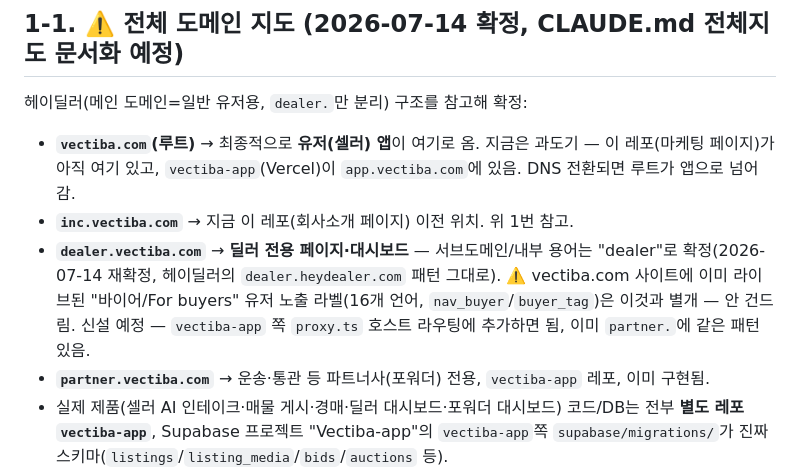
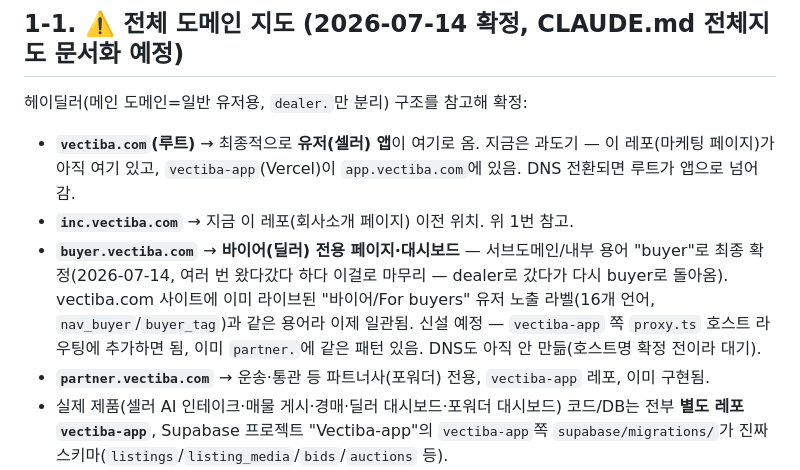
Before and after one commit to bohyun1226/VECTIBA-Site, a Markdown page: SITE_STATE.md, the part around the change. Rendered like a GitHub page.

Commit message:
SITE_STATE: final terminology — buyer.vectiba.com (matches site's existing 'buyer' label, not dealer)

```diff
--- a/SITE_STATE.md
+++ b/SITE_STATE.md
@@ -19,7 +19,7 @@
 헤이딜러(메인 도메인=일반 유저용, `dealer.`만 분리) 구조를 참고해 확정:
 - **`vectiba.com`(루트)** → 최종적으로 **유저(셀러) 앱**이 여기로 옴. 지금은 과도기 — 이 레포(마케팅 페이지)가 아직 여기 있고, `vectiba-app`(Vercel)이 `app.vectiba.com`에 있음. DNS 전환되면 루트가 앱으로 넘어감.
 - **`inc.vectiba.com`** → 지금 이 레포(회사소개 페이지) 이전 위치. 위 1번 참고.
-- **`dealer.vectiba.com`** → **딜러 전용 페이지·대시보드** — 서브도메인/내부 용어는 "dealer"로 확정(2026-07-14 재확정, 헤이딜러의 `dealer.heydealer.com` 패턴 그대로). ⚠️ vectiba.com 사이트에 이미 라이브된 "바이어/For buyers" 유저 노출 라벨(16개 언어, `nav_buyer`/`buyer_tag`)은 이것과 별개 — 안 건드림. 신설 예정 — `vectiba-app` 쪽 `proxy.ts` 호스트 라우팅에 추가하면 됨, 이미 `partner.`에 같은 패턴 있음.
+- **`buyer.vectiba.com`** → **바이어(딜러) 전용 페이지·대시보드** — 서브도메인/내부 용어 "buyer"로 최종 확정(2026-07-14, 여러 번 왔다갔다 하다 이걸로 마무리 — dealer로 갔다가 다시 buyer로 돌아옴). vectiba.com 사이트에 이미 라이브된 "바이어/For buyers" 유저 노출 라벨(16개 언어, `nav_buyer`/`buyer_tag`)과 같은 용어라 이제 일관됨. 신설 예정 — `vectiba-app` 쪽 `proxy.ts` 호스트 라우팅에 추가하면 됨, 이미 `partner.`에 같은 패턴 있음. DNS도 아직 안 만듦(호스트명 확정 전이라 대기).
 - **`partner.vectiba.com`** → 운송·통관 등 파트너사(포워더) 전용, `vectiba-app` 레포, 이미 구현됨.
 - 실제 제품(셀러 AI 인테이크·매물 게시·경매·딜러 대시보드·포워더 대시보드) 코드/DB는 전부 **별도 레포 `vectiba-app`**, Supabase 프로젝트 "Vectiba-app"의 `vectiba-app`쪽 `supabase/migrations/`가 진짜 스키마(`listings`/`listing_media`/`bids`/`auctions` 등).
 - **여기(이 레포)에는 매물/경매/딜러승인 같은 실제 제품 데이터·기능을 만들지 말 것.** 문의 폼(`leads` 테이블, 아래 4번)처럼 "관심 등록" 수준 라이트 캡처만.
```
